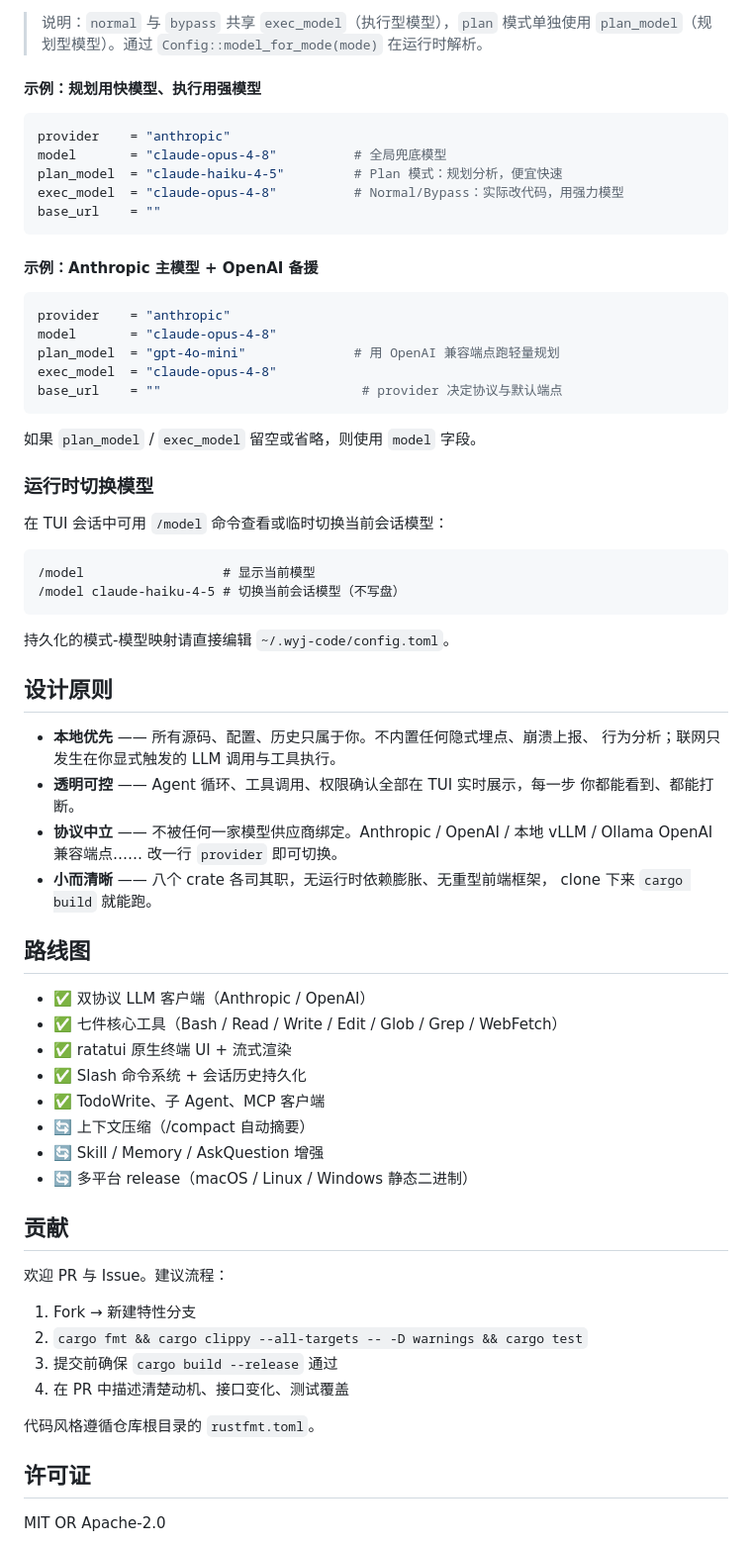
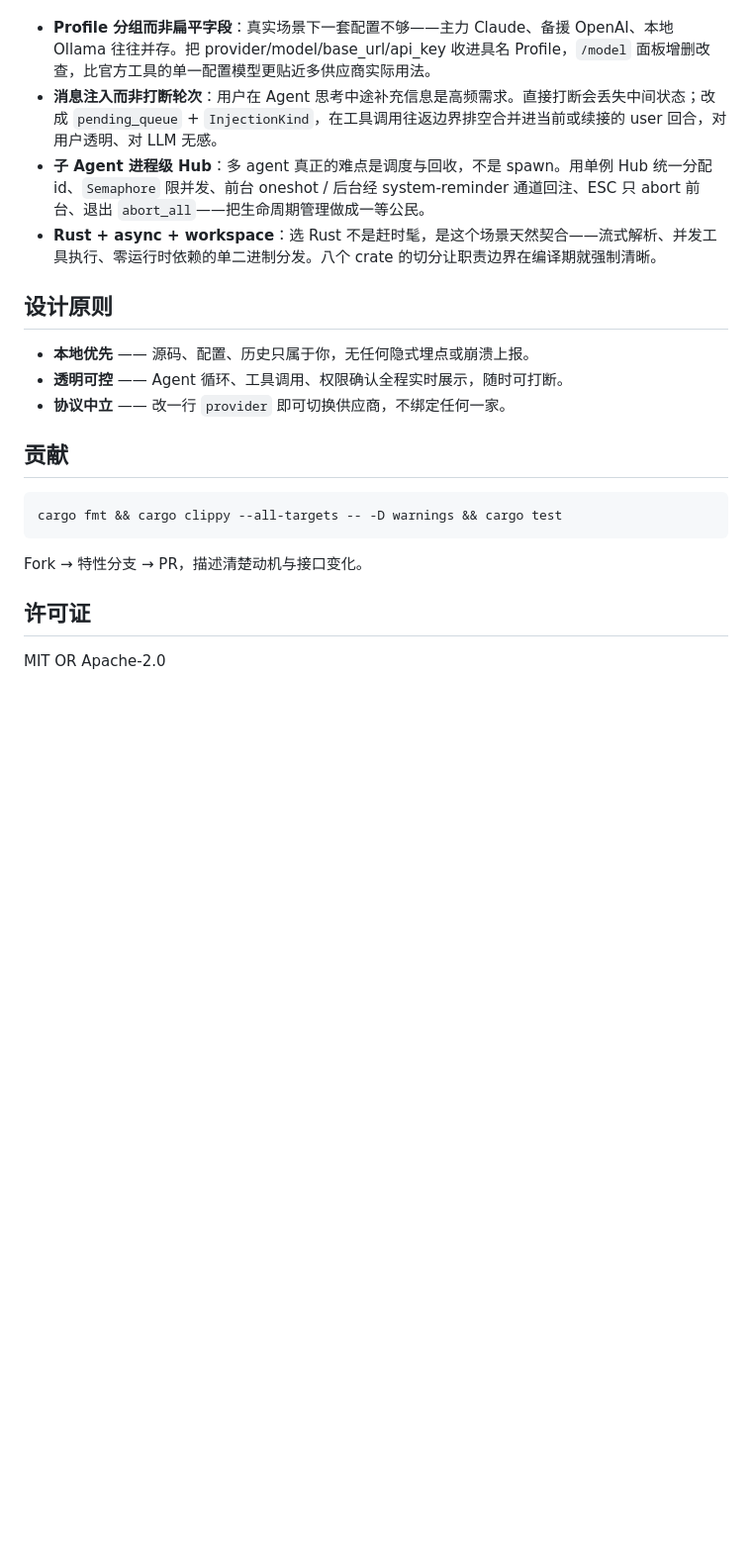
Before and after one commit to wangyooujin/wyj-code, a Markdown page: README.md, the part around one of its changes. Shown at 99% size. Rendered like a GitHub page; blank space fills up the shorter version.

````diff
--- a/README.md
+++ b/README.md
@@ -82,72 +77,22 @@ wyj-code 有三种 Agent 运行模式，可为不同模式分别指定模型，
 
-> 说明：`normal` 与 `bypass` 共享 `exec_model`（执行型模型），`plan` 模式单独使用
-> `plan_model`（规划型模型）。通过 `Config::model_for_mode(mode)` 在运行时解析。
-
-#### 示例：规划用快模型、执行用强模型
-
-```toml
-provider    = "anthropic"
-model       = "claude-opus-4-8"          # 全局兜底模型
-plan_model  = "claude-haiku-4-5"         # Plan 模式：规划分析，便宜快速
-exec_model  = "claude-opus-4-8"          # Normal/Bypass：实际改代码，用强力模型
-base_url    = ""
-```
-
-#### 示例：Anthropic 主模型 + OpenAI 备援
-
-```toml
-provider    = "anthropic"
-model       = "claude-opus-4-8"
-plan_model  = "gpt-4o-mini"              # 用 OpenAI 兼容端点跑轻量规划
-exec_model  = "claude-opus-4-8"
-base_url    = ""                          # provider 决定协议与默认端点
-```
-
-如果 `plan_model` / `exec_model` 留空或省略，则使用 `model` 字段。
-
-### 运行时切换模型
-
-在 TUI 会话中可用 `/model` 命令查看或临时切换当前会话模型：
-
-```text
-/model                  # 显示当前模型
-/model claude-haiku-4-5 # 切换当前会话模型（不写盘）
-```
-
-持久化的模式-模型映射请直接编辑 `~/.wyj-code/config.toml`。
+- **Profile 分组而非扁平字段**：真实场景下一套配置不够——主力 Claude、备援 OpenAI、本地 Ollama 往往并存。把 provider/model/base_url/api_key 收进具名 Profile，`/model` 面板增删改查，比官方工具的单一配置模型更贴近多供应商实际用法。
+- **消息注入而非打断轮次**：用户在 Agent 思考中途补充信息是高频需求。直接打断会丢失中间状态；改成 `pending_queue` + `InjectionKind`，在工具调用往返边界排空合并进当前或续接的 user 回合，对用户透明、对 LLM 无感。
+- **子 Agent 进程级 Hub**：多 agent 真正的难点是调度与回收，不是 spawn。用单例 Hub 统一分配 id、`Semaphore` 限并发、前台 oneshot / 后台经 system-reminder 通道回注、ESC 只 abort 前台、退出 `abort_all`——把生命周期管理做成一等公民。
+- **Rust + async + workspace**：选 Rust 不是赶时髦，是这个场景天然契合——流式解析、并发工具执行、零运行时依赖的单二进制分发。八个 crate 的切分让职责边界在编译期就强制清晰。
 
 ## 设计原则
 
-- **本地优先** —— 所有源码、配置、历史只属于你。不内置任何隐式埋点、崩溃上报、
-  行为分析；联网只发生在你显式触发的 LLM 调用与工具执行。
-- **透明可控** —— Agent 循环、工具调用、权限确认全部在 TUI 实时展示，每一步
-  你都能看到、都能打断。
-- **协议中立** —— 不被任何一家模型供应商绑定。Anthropic / OpenAI / 本地 vLLM /
-  Ollama OpenAI 兼容端点…… 改一行 `provider` 即可切换。
-- **小而清晰** —— 八个 crate 各司其职，无运行时依赖膨胀、无重型前端框架，
-  clone 下来 `cargo build` 就能跑。
-
-## 路线图
-
-- ✅ 双协议 LLM 客户端（Anthropic / OpenAI）
-- ✅ 七件核心工具（Bash / Read / Write / Edit / Glob / Grep / WebFetch）
-- ✅ ratatui 原生终端 UI + 流式渲染
-- ✅ Slash 命令系统 + 会话历史持久化
-- ✅ TodoWrite、子 Agent、MCP 客户端
-- 🔄 上下文压缩（/compact 自动摘要）
-- 🔄 Skill / Memory / AskQuestion 增强
-- 🔄 多平台 release（macOS / Linux / Windows 静态二进制）
+- **本地优先** —— 源码、配置、历史只属于你，无任何隐式埋点或崩溃上报。
+- **透明可控** —— Agent 循环、工具调用、权限确认全程实时展示，随时可打断。
+- **协议中立** —— 改一行 `provider` 即可切换供应商，不绑定任何一家。
 
 ## 贡献
 
-欢迎 PR 与 Issue。建议流程：
+```bash
+cargo fmt && cargo clippy --all-targets -- -D warnings && cargo test
+```
 
-1. Fork → 新建特性分支
-2. `cargo fmt && cargo clippy --all-targets -- -D warnings && cargo test`
-3. 提交前确保 `cargo build --release` 通过
-4. 在 PR 中描述清楚动机、接口变化、测试覆盖
-
-代码风格遵循仓库根目录的 `rustfmt.toml`。
+Fork → 特性分支 → PR，描述清楚动机与接口变化。
 
 ## 许可证
 
````
Also changed, not shown: other parts of README.md (+46 -51 lines).
